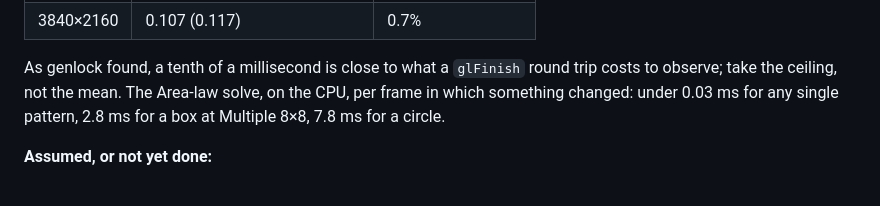
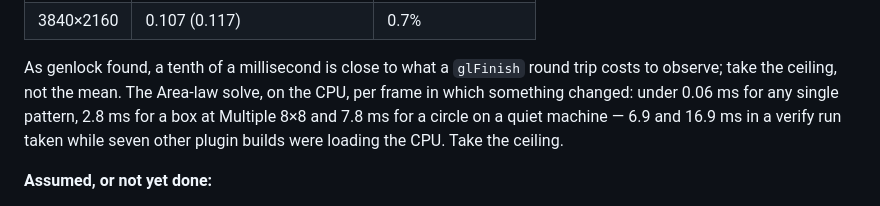
Before and after one commit to stoatworks-labs/wipe, a Markdown page: AGENTS.md, the part around the change. Drawn GitHub-style.

```diff
--- a/AGENTS.md
+++ b/AGENTS.md
@@ -321,8 +321,10 @@ modulation on (the most arithmetic per pixel):
 
 As genlock found, a tenth of a millisecond is close to what a `glFinish`
 round trip costs to observe; take the ceiling, not the mean. The Area-law
-solve, on the CPU, per frame in which something changed: under 0.03 ms for
-any single pattern, 2.8 ms for a box at Multiple 8×8, 7.8 ms for a circle.
+solve, on the CPU, per frame in which something changed: under 0.06 ms for
+any single pattern, 2.8 ms for a box at Multiple 8×8 and 7.8 ms for a circle on
+a quiet machine — 6.9 and 16.9 ms in a verify run taken while seven other
+plugin builds were loading the CPU. Take the ceiling.
 
 **Assumed, or not yet done:**
 
```
Also changed, not shown: README.md (+1 -1 lines).
